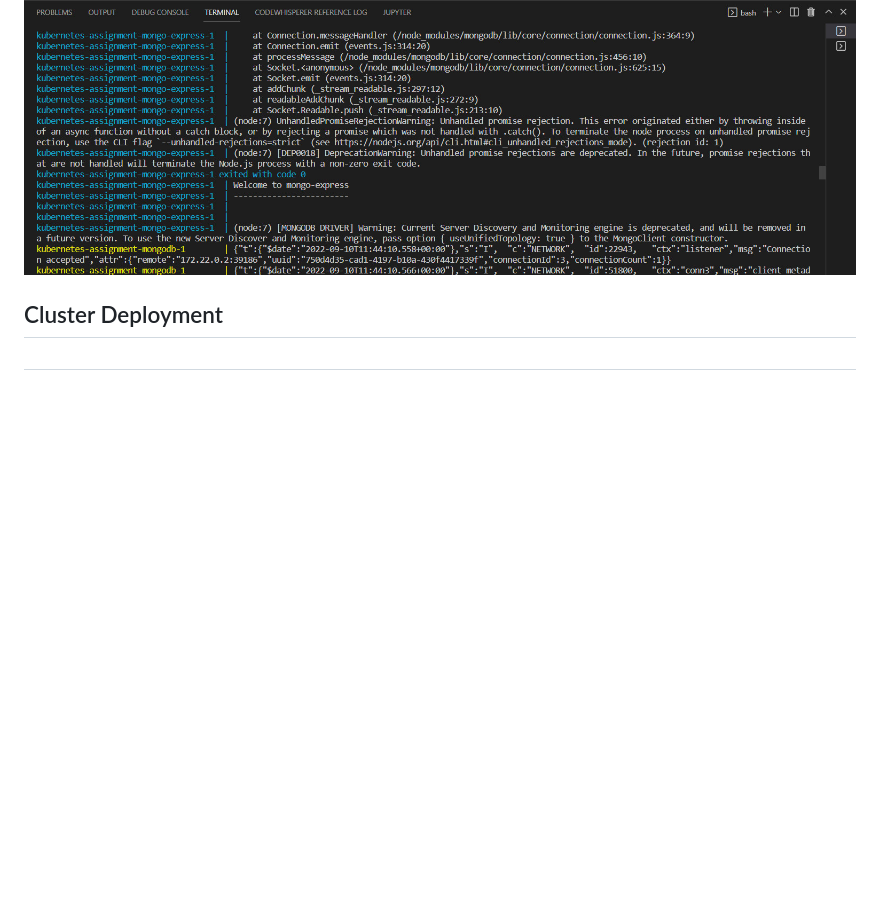
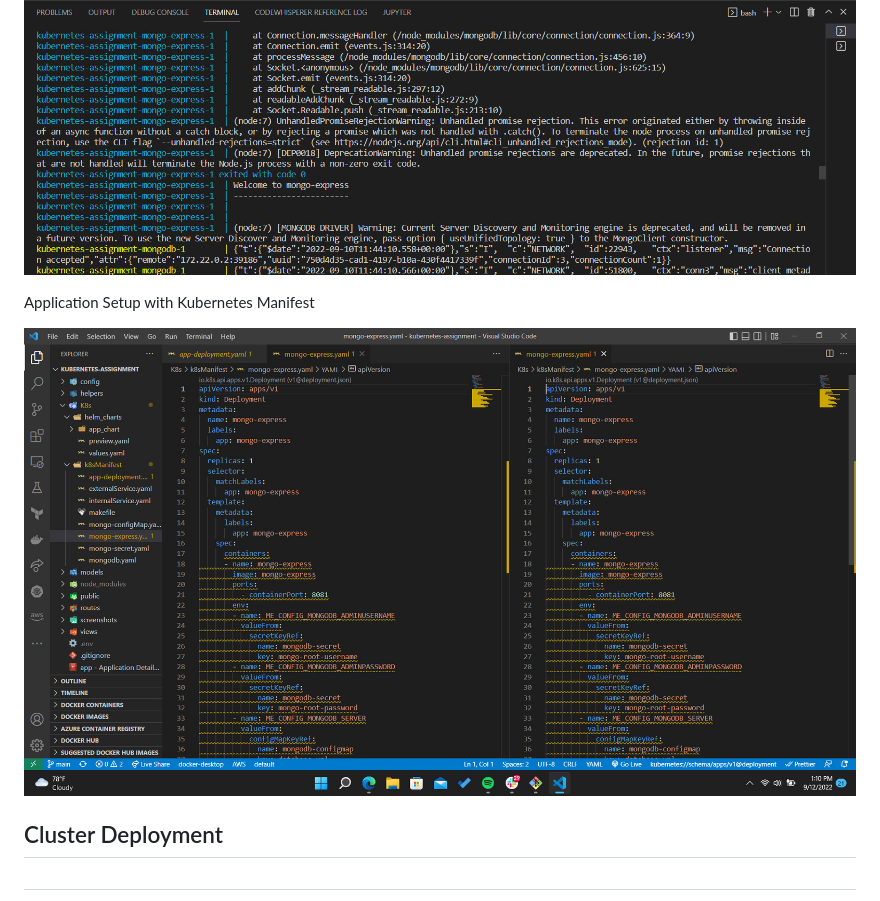
Before and after one commit to Micah-Shallom/devops_accelerate_assignment, a Markdown page: kubernetes-assignment/README.md, the part around the change. Drawn GitHub-style; pictures changed too: kubernetes-assignment/screenshots/manifest_files.jpg (added); blank space fills up the shorter version.

```diff
--- a/kubernetes-assignment/README.md
+++ b/kubernetes-assignment/README.md
@@ -17,6 +17,10 @@ Fixed database connection for app to connect with
 Application runs well on basic docker containers
 
 ![](./screenshots/docker-compose-run.jpg)
+
+Application Setup with Kubernetes Manifest
+
+![](./screenshots/manifest_files.jpg)
 
 ## Cluster Deployment
 #
```
